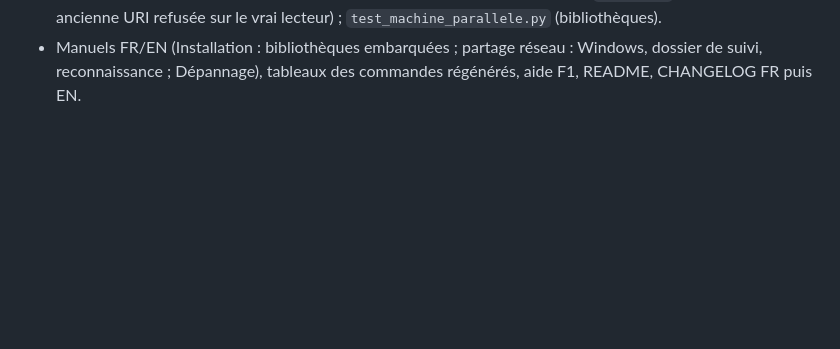
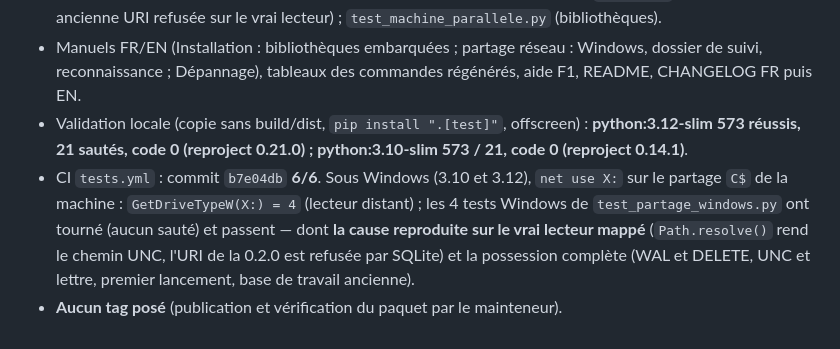
Before and after one commit to ARP273-ROSE/coupole, a Markdown page: PROGRESSION.md, the part around the change. Rendered like a GitHub page; blank space fills up the shorter version.

Commit message:
PROGRESSION : CI 6/6 pour la 0.2.1, cause confirmée sur un vrai lecteur réseau Windows

```diff
--- a/PROGRESSION.md
+++ b/PROGRESSION.md
@@ -744,3 +744,11 @@ passées, comme la Banque OHP ; méthode tirée des pratiques publiées (fils et
   et ancienne URI refusée sur le vrai lecteur) ; `test_machine_parallele.py` (bibliothèques).
 - Manuels FR/EN (Installation : bibliothèques embarquées ; partage réseau : Windows, dossier de suivi,
   reconnaissance ; Dépannage), tableaux des commandes régénérés, aide F1, README, CHANGELOG FR puis EN.
+- Validation locale (copie sans build/dist, `pip install ".[test]"`, offscreen) : **python:3.12-slim 573 réussis,
+  21 sautés, code 0 (reproject 0.21.0) ; python:3.10-slim 573 / 21, code 0 (reproject 0.14.1)**.
+- CI `tests.yml` : commit `b7e04db` **6/6**. Sous Windows (3.10 et 3.12), `net use X:` sur le partage `C$` de la
+  machine : `GetDriveTypeW(X:) = 4` (lecteur distant) ; les 4 tests Windows de `test_partage_windows.py` ont tourné
+  (aucun sauté) et passent — dont **la cause reproduite sur le vrai lecteur mappé** (`Path.resolve()` rend le chemin
+  UNC, l'URI de la 0.2.0 est refusée par SQLite) et la possession complète (WAL et DELETE, UNC et lettre, premier
+  lancement, base de travail ancienne).
+- **Aucun tag posé** (publication et vérification du paquet par le mainteneur).
```
